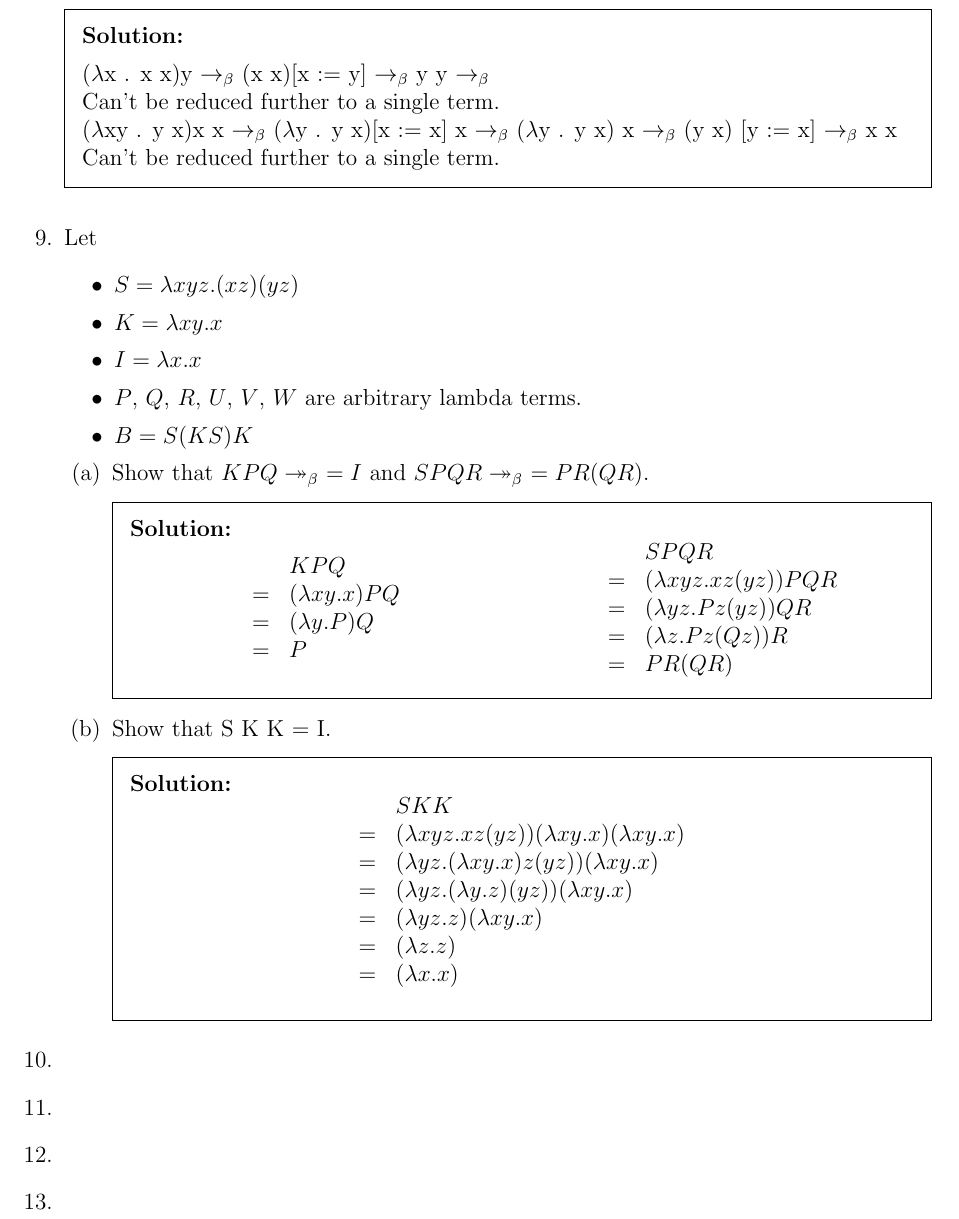
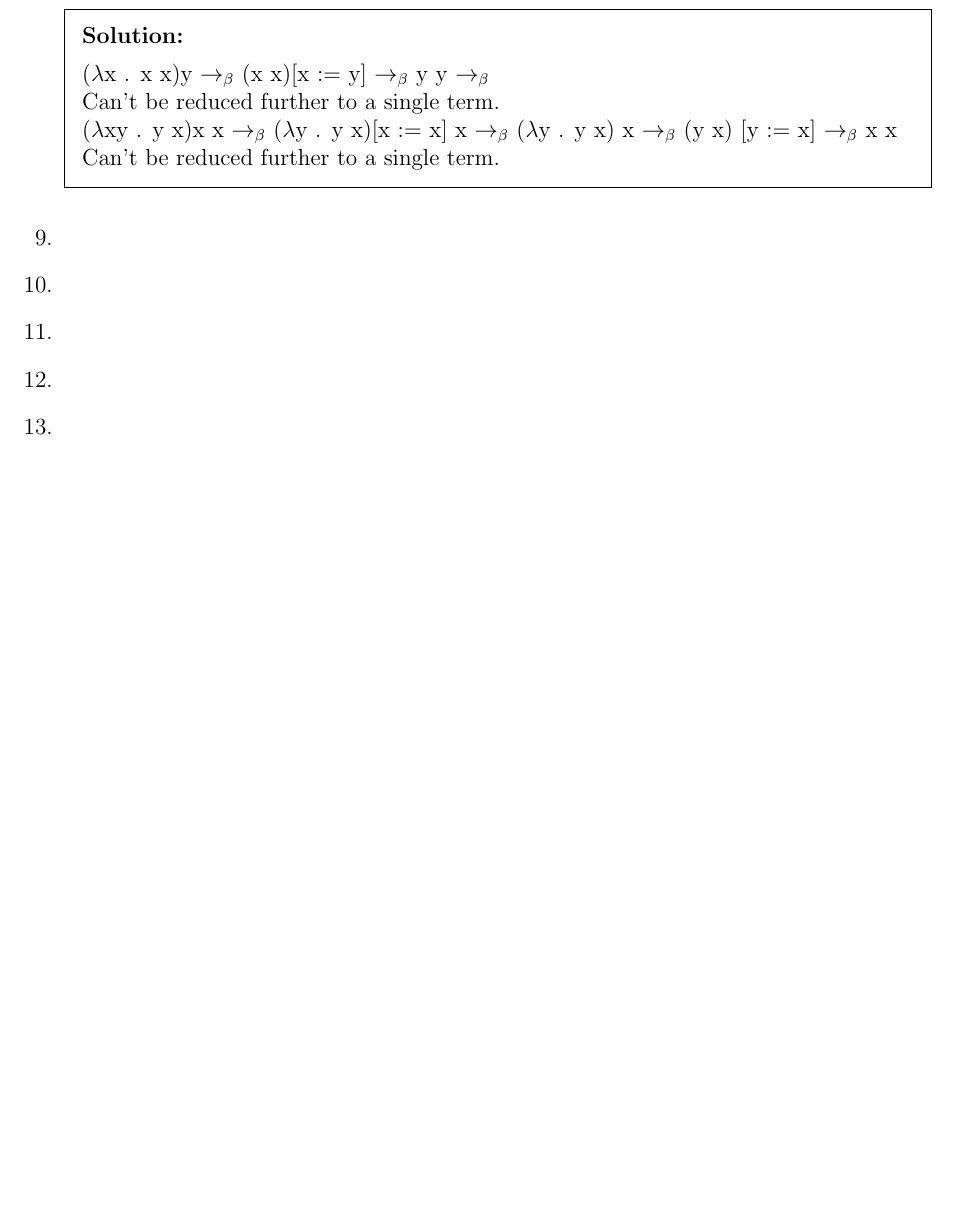
Before and after one commit to jam-khan/Type-Theory-and-Formal-Proof, a LaTeX problem sheet (Ch1/solutions.tex): part of page 5 of 6 before the commit and part of page 5 of 5 after it, cut so that both start at the same text, the shorter picture padded with empty space. Compiled offline with pdfLaTeX.

Commit message:
remove partial answer of ex1.9

```diff
--- a/Ch1/solutions.tex
+++ b/Ch1/solutions.tex
@@ -293,78 +293,9 @@
             Can't be reduced further to a single term.
 
         \end{solution}
+
 	% 1.9
 	\question
-	Let
-	\begin{itemize}
-		\item $S = \lambda x y z. (x z) (y z)$
-		\item $K = \lambda x y. x$
-		\item $I = \lambda x. x$
-		\item $P$, $Q$, $R$, $U$, $V$, $W$ are arbitrary lambda terms.
-		\item $B = S (K S) K$
-	\end{itemize}
-
-	\begin{parts}
-		\part Show that $K P Q \twoheadrightarrow_{\beta}\ = I$ and $S P Q R \twoheadrightarrow_{\beta}\ = P R (Q R)$.
-		\begin{solution}
-			\\
-			\begin{minipage}{0.5\linewidth}
-				\[
-					\begin{array}{cl}
-						  & K P Q                \\
-						= & (\lambda x y. x) P Q \\
-						= & (\lambda y. P) Q     \\
-						= & P                    \\
-					\end{array}\hfill%
-				\]
-			\end{minipage}
-			\begin{minipage}{0.5\linewidth}
-				\[
-					\begin{array}{cl}
-						  & S P Q R                          \\
-						= & (\lambda x y z. x z (y z)) P Q R \\
-						= & (\lambda y z. P z (y z)) Q R     \\
-						= & (\lambda z. P z (Q z)) R         \\
-						= & P R (Q R)                        \\
-					\end{array}
-				\]
-			\end{minipage}
-		\end{solution}
-
-		\part Show that S K K = I.
-		\begin{solution}
-			\[
-				\begin{array}{cl}
-					  & S K K                                                        \\
-					= & (\lambda x y z. x z (y z)) (\lambda x y. x) (\lambda x y. x) \\
-					= & (\lambda y z. (\lambda x y. x) z (y z)) (\lambda x y. x)     \\
-					= & (\lambda y z. (\lambda y. z) (y z)) (\lambda x y. x)         \\
-					= & (\lambda y z. z) (\lambda x y. x)                            \\
-					= & (\lambda z. z)                                               \\
-					= & (\lambda x. x)                                               \\
-				\end{array}
-			\]
-		\end{solution}
-
-		% \part Show that B U V W = U (V W).
-		% \begin{solution}
-		% \begin{mathpar}
-		% \begin{array}{cl}
-		%       & B U V W \\
-		%     = & (S (K S) K) U V W \\
-		%     = & ((\lambda x y z. x z (y z)) (K S) K) U V W \\
-		%     = & ((\lambda y z. (K S) z (y z)) K) U V W \\
-		%     = & ((\lambda y z. S (y z)) K) U V W \\
-		%     = & ((\lambda z. S (U z)) K) V W \\
-		%     = & ((S (U V)) K) V W \\
-		%     = & ((\lambda x y z. x z (y z)) (U V) K) V W \\
-		%     = & ((\lambda y z. (U V) z (y z)) K) V W \\
-		%     = & (\lambda z. (U V) z (K z)) V W \\
-		%     = & (U V) V (K V) V W \\
-		% \end{array}
-		% \end{mathpar}
-		% \end{solution}
-	\end{parts}
 
 	% 1.10
 	\question
```
Also changed, not shown: exercise-list.md (+4 -4 lines).
